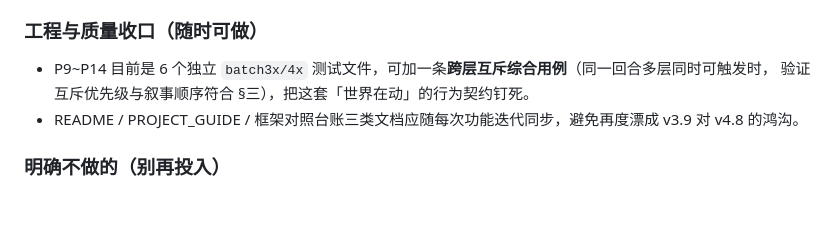
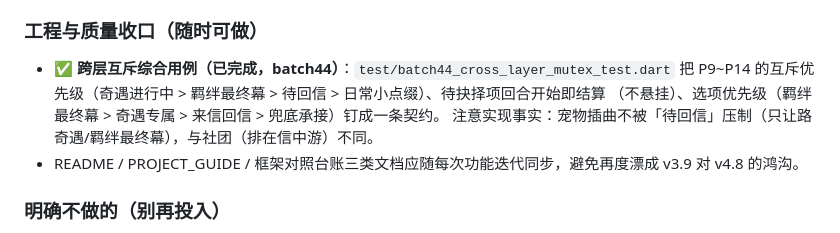
Before and after one commit to zhaolongwudi/hogwarts_life_simulator, a Markdown page: docs/工作思路与后续规划.md, the part around the change. GitHub-like rendering; blank space fills up the shorter version.

Commit message:
docs: 同步工程现状——PROJECT_GUIDE 更新到 v5.0.2/9.8万行/193文件/1910测试；规划文档标记 batch44 跨层互斥综合用例已完成

```diff
--- a/docs/工作思路与后续规划.md
+++ b/docs/工作思路与后续规划.md
@@ -134,8 +134,10 @@ P14 后世界有了「身份 + 成长」轴，规划围绕把这条轴做深、
 
 ### 工程与质量收口（随时可做）
 
-- P9~P14 目前是 6 个独立 `batch3x/4x` 测试文件，可加一条**跨层互斥综合用例**（同一回合多层同时可触发时，
-  验证互斥优先级与叙事顺序符合 §三），把这套「世界在动」的行为契约钉死。
+- ✅ **跨层互斥综合用例（已完成，batch44）**：`test/batch44_cross_layer_mutex_test.dart` 把
+  P9~P14 的互斥优先级（奇遇进行中 > 羁绊最终幕 > 待回信 > 日常小点缀）、待抉择项回合开始即结算
+  （不悬挂）、选项优先级（羁绊最终幕 > 奇遇专属 > 来信回信 > 兜底承接）钉成一条契约。
+  注意实现事实：宠物插曲不被「待回信」压制（只让路奇遇/羁绊最终幕），与社团（排在信中游）不同。
 - README / PROJECT_GUIDE / 框架对照台账三类文档应随每次功能迭代同步，避免再度漂成 v3.9 对 v4.8 的鸿沟。
 
 ### 明确不做的（别再投入）
```
Also changed, not shown: PROJECT_GUIDE.md (+3 -3 lines).
